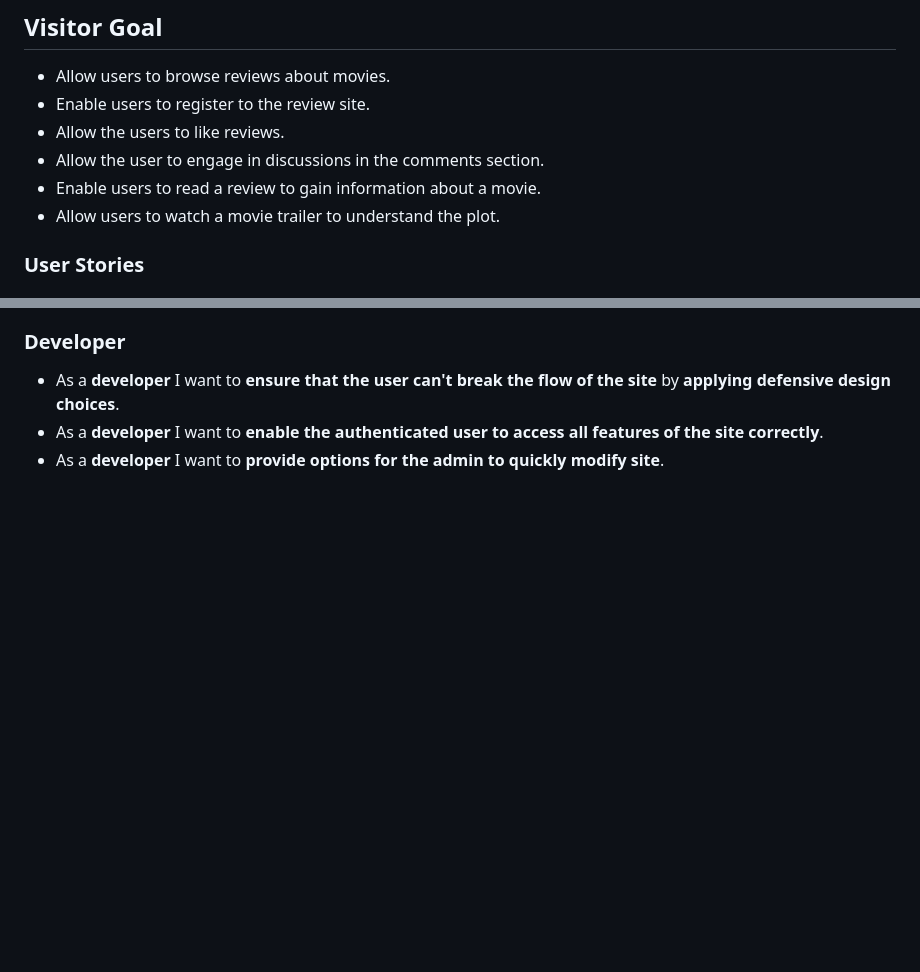
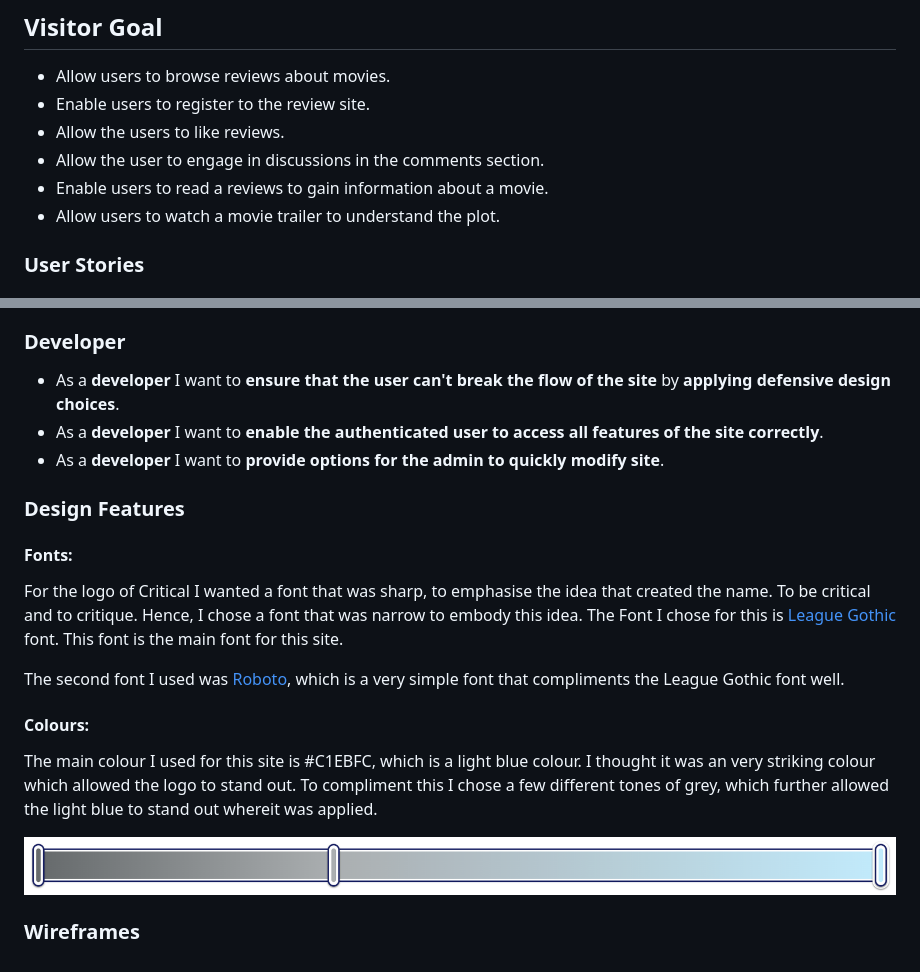
Before and after one commit to reececilon/critiqal-p4, a Markdown page: README.md, 2 parts joined by grey strips. GitHub-like rendering; pictures changed too: static/media/colours.png (added); blank space fills up the shorter version.

Commit message:
ReadMe.md update: Add styling choices

```diff
--- a/README.md
+++ b/README.md
@@ -12,7 +12,7 @@ Critiqal is review site for the coolest movies of all time, whether they are old
 * Enable users to register to the review site.
 * Allow the users to like reviews.
 * Allow the user to engage in discussions in the comments section.
-* Enable users to read a review to gain information about a movie.
+* Enable users to read a reviews to gain information about a movie.
 * Allow users to watch a movie trailer to understand the plot.
 
 ### User Stories
@@ -44,3 +44,23 @@ Critiqal is review site for the coolest movies of all time, whether they are old
 * As a **developer** I want to **ensure that the user can't break the flow of the site** by **applying defensive design choices**.
 * As a **developer** I want to **enable the authenticated user to access all features of the site correctly**.
 * As a **developer** I want to **provide options for the admin to quickly modify site**.
+
+### Design Features
+
+#### Fonts:
+
+For the logo of Critical I wanted a font that was sharp, to emphasise the idea that created the name.
+To be critical and to critique. Hence, I chose a font that was narrow to embody this idea.
+The Font I chose for this is [League Gothic](https://fonts.google.com/specimen/League+Gothic?query=league+gothic) font.
+This font is the main font for this site.
+
+The second font I used was [Roboto](https://fonts.google.com/specimen/Roboto?query=roboto), which is a very simple font that compliments the League Gothic font well.
+
+#### Colours:
+
+The main colour I used for this site is #C1EBFC, which is a light blue colour. I thought it was an very striking colour which allowed the logo to stand out.
+To compliment this I chose a few different tones of grey, which further allowed the light blue to stand out whereit was applied.
+
+![Image of colour bar displaying colour options for Critical site.](static/media/colours.png)
+
+### Wireframes
```
